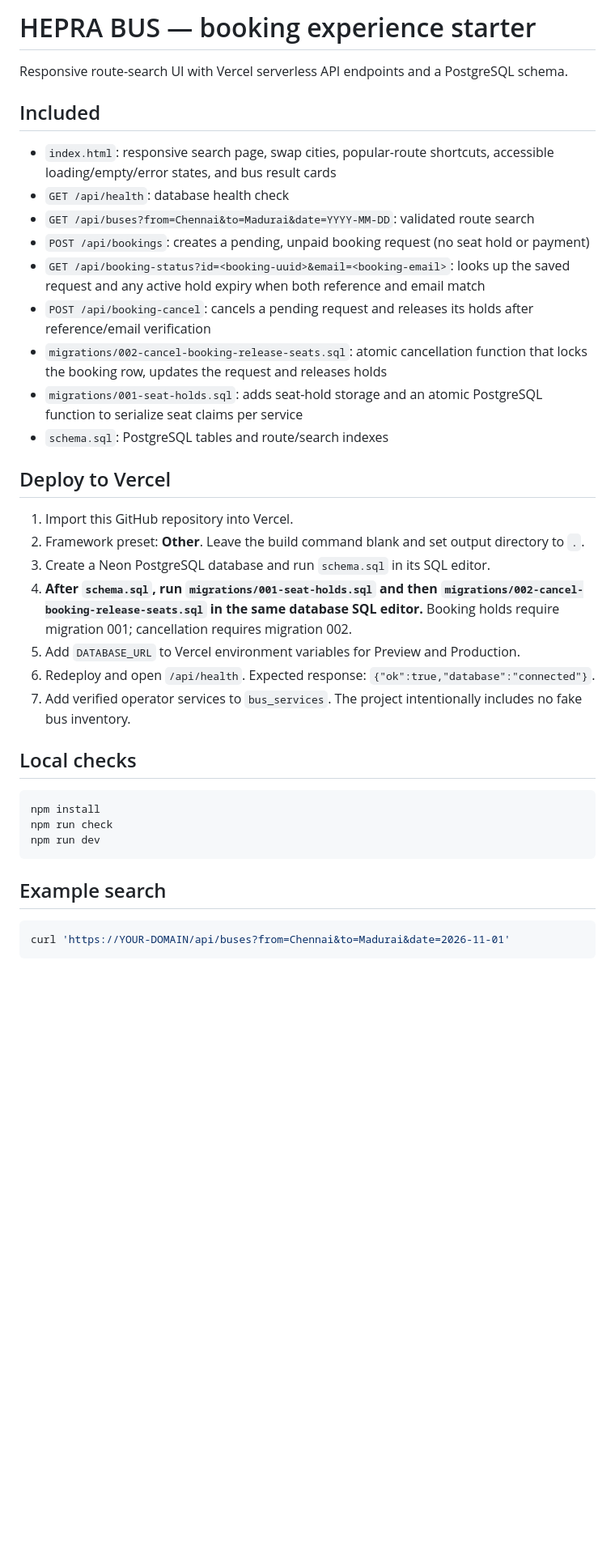
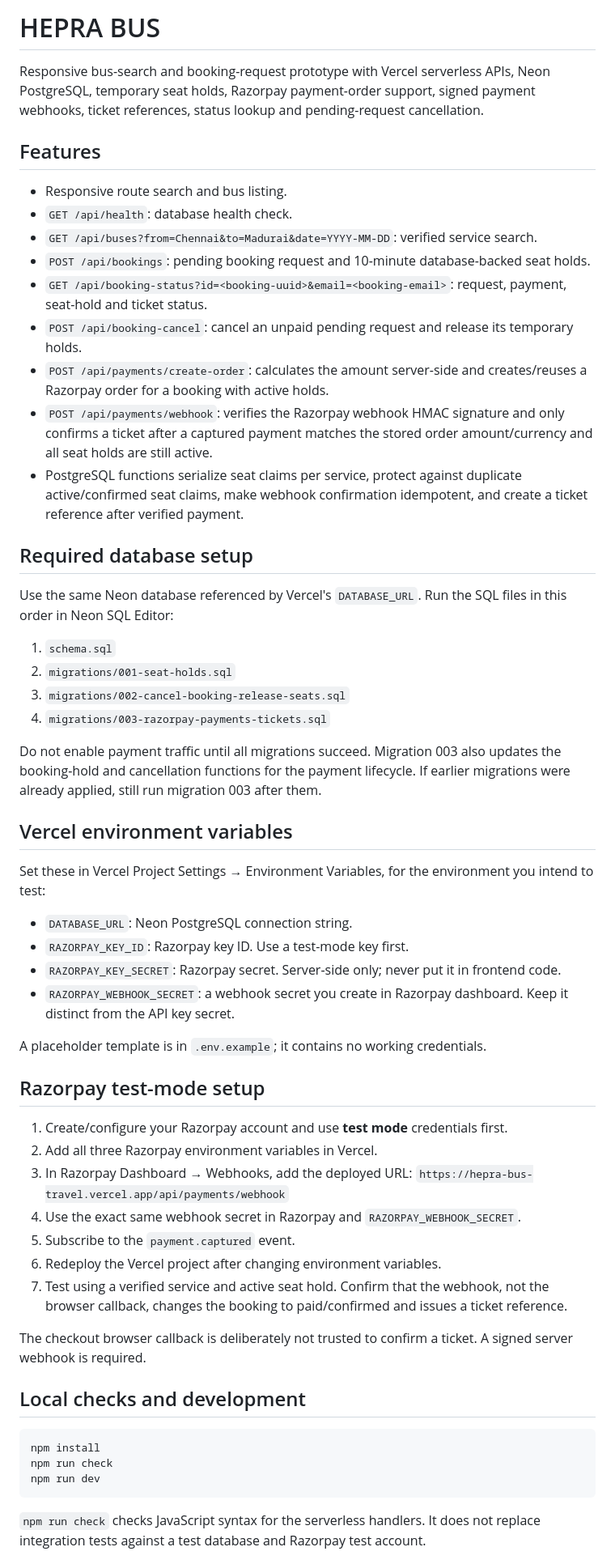
Before and after one commit to hrkartstore-max/hepra-bus-travel, a Markdown page: README.md, the part around one of its changes. Shown at 81% size. Drawn GitHub-style; blank space fills up the shorter version.

Commit message:
Document full payment, ticketing, setup and production limitations

````diff
--- a/README.md
+++ b/README.md
@@ -1,36 +1,61 @@
-# HEPRA BUS — booking experience starter
+# HEPRA BUS
 
-Responsive route-search UI with Vercel serverless API endpoints and a PostgreSQL schema.
+Responsive bus-search and booking-request prototype with Vercel serverless APIs, Neon PostgreSQL, temporary seat holds, Razorpay payment-order support, signed payment webhooks, ticket references, status lookup and pending-request cancellation.
 
-## Included
-- `index.html`: responsive search page, swap cities, popular-route shortcuts, accessible loading/empty/error states, and bus result cards
-- `GET /api/health`: database health check
-- `GET /api/buses?from=Chennai&to=Madurai&date=YYYY-MM-DD`: validated route search
-- `POST /api/bookings`: creates a pending, unpaid booking request (no seat hold or payment)
-- `GET /api/booking-status?id=<booking-uuid>&email=<booking-email>`: looks up the saved request and any active hold expiry when both reference and email match
-- `POST /api/booking-cancel`: cancels a pending request and releases its holds after reference/email verification
-- `migrations/002-cancel-booking-release-seats.sql`: atomic cancellation function that locks the booking row, updates the request and releases holds
-- `migrations/001-seat-holds.sql`: adds seat-hold storage and an atomic PostgreSQL function to serialize seat claims per service
-- `schema.sql`: PostgreSQL tables and route/search indexes
+## Features
 
-## Deploy to Vercel
-1. Import this GitHub repository into Vercel.
-2. Framework preset: **Other**. Leave the build command blank and set output directory to `.`.
-3. Create a Neon PostgreSQL database and run `schema.sql` in its SQL editor.
-4. **After `schema.sql`, run `migrations/001-seat-holds.sql` and then `migrations/002-cancel-booking-release-seats.sql` in the same database SQL editor.** Booking holds require migration 001; cancellation requires migration 002.
-5. Add `DATABASE_URL` to Vercel environment variables for Preview and Production.
-6. Redeploy and open `/api/health`. Expected response: `{"ok":true,"database":"connected"}`.
-7. Add verified operator services to `bus_services`. The project intentionally includes no fake bus inventory.
+- Responsive route search and bus listing.
+- `GET /api/health`: database health check.
+- `GET /api/buses?from=Chennai&to=Madurai&date=YYYY-MM-DD`: verified service search.
+- `POST /api/bookings`: pending booking request and 10-minute database-backed seat holds.
+- `GET /api/booking-status?id=<booking-uuid>&email=<booking-email>`: request, payment, seat-hold and ticket status.
+- `POST /api/booking-cancel`: cancel an unpaid pending request and release its temporary holds.
+- `POST /api/payments/create-order`: calculates the amount server-side and creates/reuses a Razorpay order for a booking with active holds.
+- `POST /api/payments/webhook`: verifies the Razorpay webhook HMAC signature and only confirms a ticket after a captured payment matches the stored order amount/currency and all seat holds are still active.
+- PostgreSQL functions serialize seat claims per service, protect against duplicate active/confirmed seat claims, make webhook confirmation idempotent, and create a ticket reference after verified payment.
 
-## Local checks
+## Required database setup
+
+Use the same Neon database referenced by Vercel's `DATABASE_URL`. Run the SQL files in this order in Neon SQL Editor:
+
+1. `schema.sql`
+2. `migrations/001-seat-holds.sql`
+3. `migrations/002-cancel-booking-release-seats.sql`
+4. `migrations/003-razorpay-payments-tickets.sql`
+
+Do not enable payment traffic until all migrations succeed. Migration 003 also updates the booking-hold and cancellation functions for the payment lifecycle. If earlier migrations were already applied, still run migration 003 after them.
+
+## Vercel environment variables
+
+Set these in Vercel Project Settings → Environment Variables, for the environment you intend to test:
+
+- `DATABASE_URL`: Neon PostgreSQL connection string.
+- `RAZORPAY_KEY_ID`: Razorpay key ID. Use a test-mode key first.
+- `RAZORPAY_KEY_SECRET`: Razorpay secret. Server-side only; never put it in frontend code.
+- `RAZORPAY_WEBHOOK_SECRET`: a webhook secret you create in Razorpay dashboard. Keep it distinct from the API key secret.
+
+A placeholder template is in `.env.example`; it contains no working credentials.
+
+## Razorpay test-mode setup
+
+1. Create/configure your Razorpay account and use **test mode** credentials first.
+2. Add all three Razorpay environment variables in Vercel.
+3. In Razorpay Dashboard → Webhooks, add the deployed URL:
+   `https://hepra-bus-travel.vercel.app/api/payments/webhook`
+4. Use the exact same webhook secret in Razorpay and `RAZORPAY_WEBHOOK_SECRET`.
+5. Subscribe to the `payment.captured` event.
+6. Redeploy the Vercel project after changing environment variables.
+7. Test using a verified service and active seat hold. Confirm that the webhook, not the browser callback, changes the booking to paid/confirmed and issues a ticket reference.
+
+The checkout browser callback is deliberately not trusted to confirm a ticket. A signed server webhook is required.
+
+## Local checks and development
+
 ```bash
 npm install
 npm run check
 npm run dev
 ```
 
-## Example search
-```bash
-curl 'https://YOUR-DOMAIN/api/buses?from=Chennai&to=Madurai&date=2026-11-01'
-```
+`npm run check` checks JavaScript syntax for the serverless handlers. It does not replace integration tests against a test database and Razorpay test account.
 
````
Also changed, not shown: other parts of README.md (+9 -6 lines).
